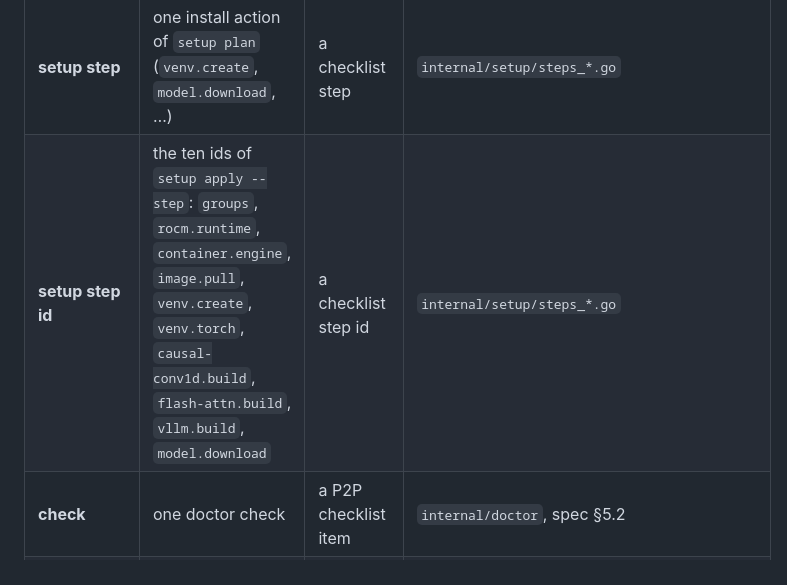
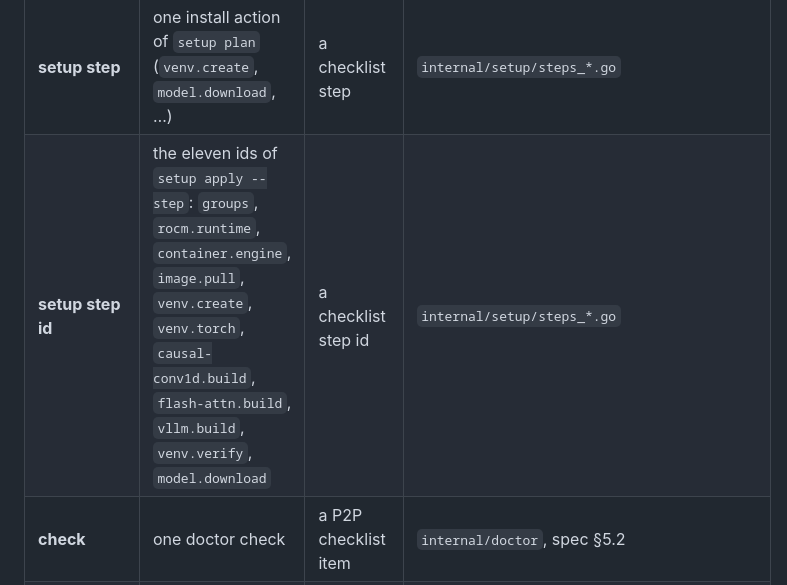
Before and after one commit to opengfx1030/bernie, a Markdown page: docs/design/ia.md, the part around the change. GitHub-like rendering.

Commit message:
docs: the step ids of setup apply

```diff
--- a/docs/design/ia.md
+++ b/docs/design/ia.md
@@ -106,7 +106,7 @@ that exist today; the ones marked **today: X** are the collisions to fix.
 | **profile** (TunableOp profile) | a table of tuned settings for one rocBLAS build | the host profile | `tunableop/<arch>/<profile>/`, spec §9.1 |
 | **step** | one entry of the onboarding checklist | a job, a setup step of the plan | spec §3.3 (`hardware`, `access`, `rocm`, `python-env`, `model`, `recipe`, `serve`, `verify`, plus `bench`, `tuning`, `power`) |
 | **setup step** | one install action of `setup plan` (`venv.create`, `model.download`, …) | a checklist step | `internal/setup/steps_*.go` |
-| **setup step id** | the ten ids of `setup apply --step`: `groups`, `rocm.runtime`, `container.engine`, `image.pull`, `venv.create`, `venv.torch`, `causal-conv1d.build`, `flash-attn.build`, `vllm.build`, `model.download` | a checklist step id | `internal/setup/steps_*.go` |
+| **setup step id** | the eleven ids of `setup apply --step`: `groups`, `rocm.runtime`, `container.engine`, `image.pull`, `venv.create`, `venv.torch`, `causal-conv1d.build`, `flash-attn.build`, `vllm.build`, `venv.verify`, `model.download` | a checklist step id | `internal/setup/steps_*.go` |
 | **check** | one doctor check | a P2P checklist item | `internal/doctor`, spec §5.2 |
 | **finding** | one known failure matched in a log | a check | `internal/logdoc`, spec §5.3 |
 | **suite** | one benchmark suite (`smoke`, `pr`, `long-context`) | a bench run | `bench/suites/*.yaml` |
```
